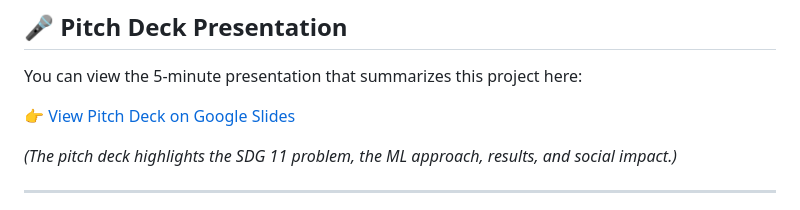
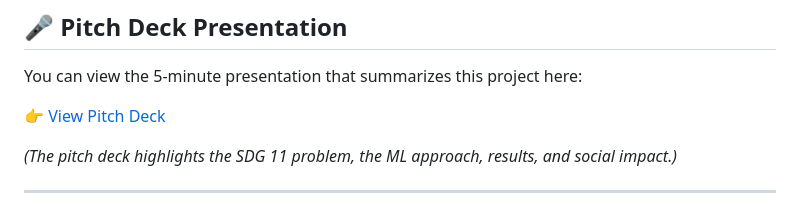
Before and after one commit to Henri2611/plp-AI-For-S.E, a Markdown page: week-2/README.md, the part around the change. Rendered like a GitHub page.

Commit message:
fixed link name

```diff
--- a/week-2/README.md
+++ b/week-2/README.md
@@ -11,7 +11,7 @@ By clustering cities with similar pollution profiles, we can identify which urba
 
 You can view the 5-minute presentation that summarizes this project here:
 
-👉 [View Pitch Deck on Google Slides](https://ai-for-sustainable-citie-egr5byl.gamma.site/)
+👉 [View Pitch Deck](https://ai-for-sustainable-citie-egr5byl.gamma.site/)
 
 *(The pitch deck highlights the SDG 11 problem, the ML approach, results, and social impact.)*
 
```
